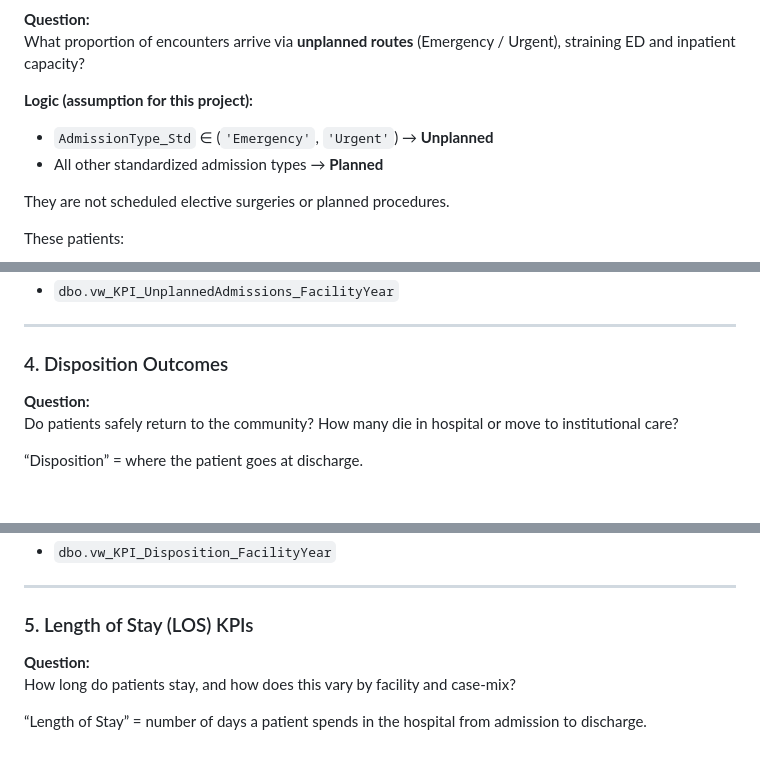
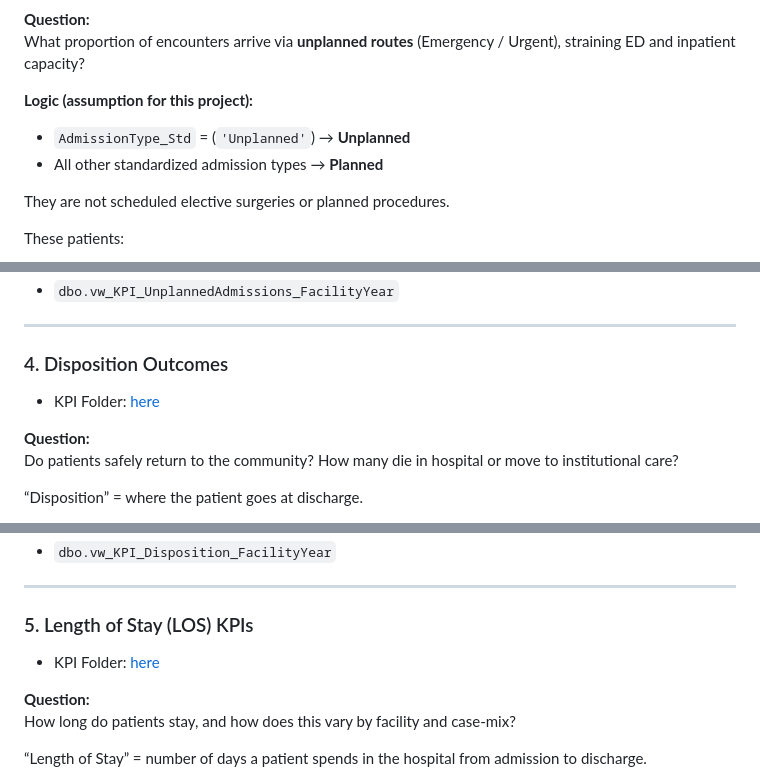
Before and after one commit to jendives2000/LongIsland_NY_Hospitals_SQL_Excel_PowerBI_Analysis, a Markdown page: 05_KPI_Dev_PowerBI_Modeling/README.md, 3 parts joined by grey strips. Rendered like a GitHub page; blank space fills up the shorter version.

```diff
--- a/05_KPI_Dev_PowerBI_Modeling/README.md
+++ b/05_KPI_Dev_PowerBI_Modeling/README.md
@@ -160,7 +185,7 @@ straining ED and inpatient capacity?
 
 **Logic (assumption for this project):**
 
-- `AdmissionType_Std` ∈ (`'Emergency'`, `'Urgent'`) → **Unplanned**
+- `AdmissionType_Std` = (`'Unplanned'`) → **Unplanned**
 - All other standardized admission types → **Planned**
 
 They are not scheduled elective surgeries or planned procedures.
@@ -177,6 +202,7 @@ These patients:
 ---
 
 ### 4. Disposition Outcomes
+- KPI Folder: [here](./05_04_Disposition_Outcomes/)
 
 **Question:**
 Do patients safely return to the community? How many die in hospital or move to
@@ -200,6 +226,7 @@ institutional care?
 ---
 
 ### 5. Length of Stay (LOS) KPIs
+- KPI Folder: [here](./05_05_LOS_LengthOfStay_KPI/)
 
 **Question:**
 How long do patients stay, and how does this vary by facility and case-mix?
```
Also changed, not shown: other parts of 05_KPI_Dev_PowerBI_Modeling/README.md (+37 -2 lines), 06_PowerBI_Semantic_Model/README.md (added, +321 -0 lines).
